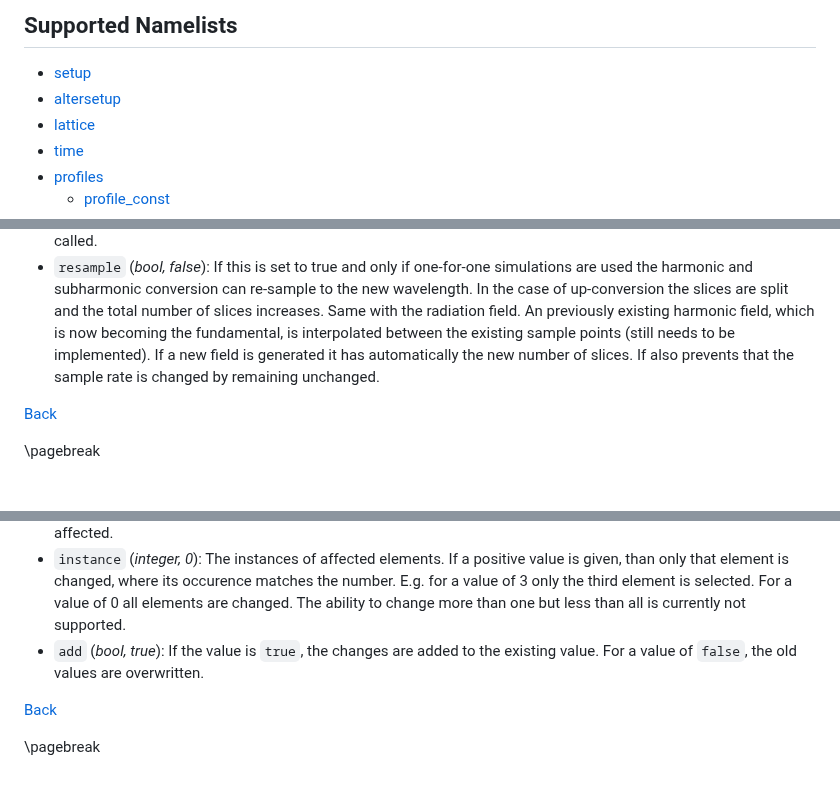
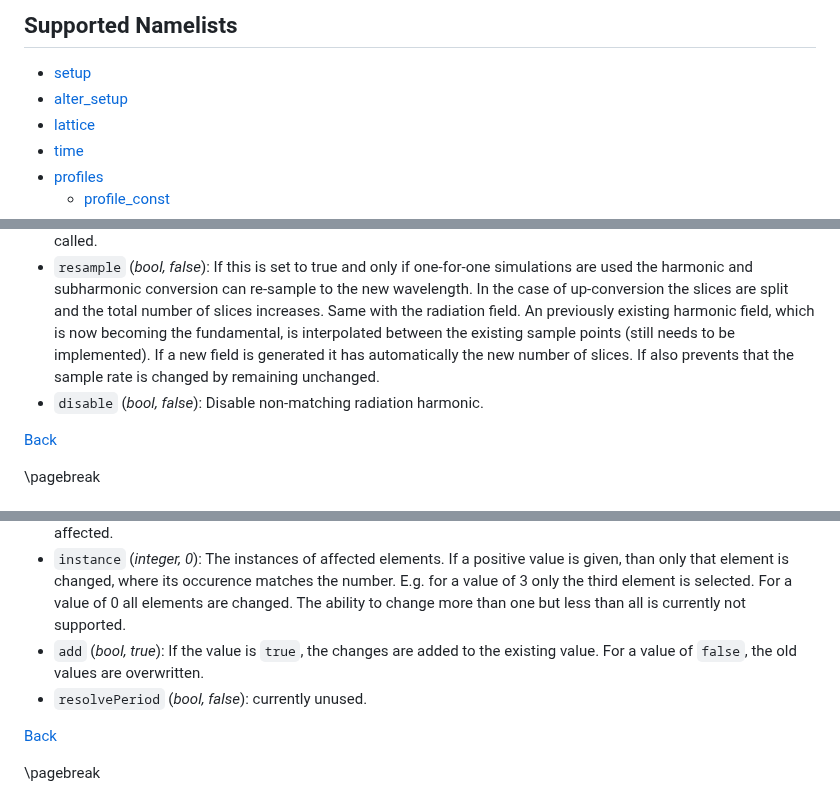
Before and after one commit to svenreiche/Genesis-1.3-Version4, a Markdown page: manual/MAIN_INPUT.md, 3 parts joined by grey strips. Drawn GitHub-style.

```diff
--- a/manual/MAIN_INPUT.md
+++ b/manual/MAIN_INPUT.md
@@ -11,7 +11,7 @@ The following describes all supported namelist with their variables, including i
 
 ## Supported Namelists
   - [setup](#setup)
-  - [altersetup](#altersetup)
+  - [alter_setup](#alter_setup)
   - [lattice](#lattice)
   - [time](#time)
   - [profiles](#profiles)
@@ -80,6 +87,7 @@ A namelist to change some parameters within the simulation, which have been defi
 - `harmonic` (*int, 1*): If the value is not 1 than a harmonic conversion is done. This has several consequences. The reference wavelength in `setup` is divided by the harmonic number, the sample rate in `time` is multiplied by the harmonic number, the ponderomotive phases of all macro particles are scaled with the harmonic number, all radiation fields, which are not identical to the harmonic numbers are deleted, while an existing harmonic field is changed to be at the fundamental wavelength
 - `subharmonic` (*int, 1*): If the value is not 1 than a down conversion is done. It is similar to the action of `harmonics` but in the opposite directions. For the radiation field all field definitions are deleted except for the fundamental, which is converted to a harmonic. In this case the fundamental field needs to be defined before another tracking is called.
 - `resample` (*bool, false*): If this is set to true and only if one-for-one simulations are used the harmonic and subharmonic conversion can re-sample to the new wavelength. In the case of up-conversion the slices are split and the total number of slices increases. Same with the radiation field. An previously existing harmonic field, which is now becoming the fundamental, is interpolated between the existing sample points (still needs to be implemented). If a new field is generated it has automatically the new number of slices. If also prevents that the sample rate is changed by remaining unchanged.
+- `disable` (*bool, false*): Disable non-matching radiation harmonic.
 
 
 [Back](#supported-namelists)
@@ -97,6 +105,7 @@ This namelist is used to change the raw lattice from the lattice file, such as g
 - `value` (*double, 0, or sequence label*): The new value. If a reference to a sequence is used, values can be different depending on how many elements are changed. For a double the value would be the same for all elements affected.
 - `instance` (*integer, 0*): The instances of affected elements. If a positive value is given, than only that element is changed, where its occurence matches the number. E.g. for a value of 3 only the third element is selected. For a value of 0 all elements are changed. The ability to change more than one but less than all is currently not supported.
 - `add` (*bool, true*): If the value is `true`, the changes are added to the existing value. For a value of `false`, the old values are overwritten.
+- `resolvePeriod` (*bool, false*): currently unused.
 
 [Back](#supported-namelists)
 
```
Also changed, not shown: other parts of manual/MAIN_INPUT.md (+78 -6 lines).
